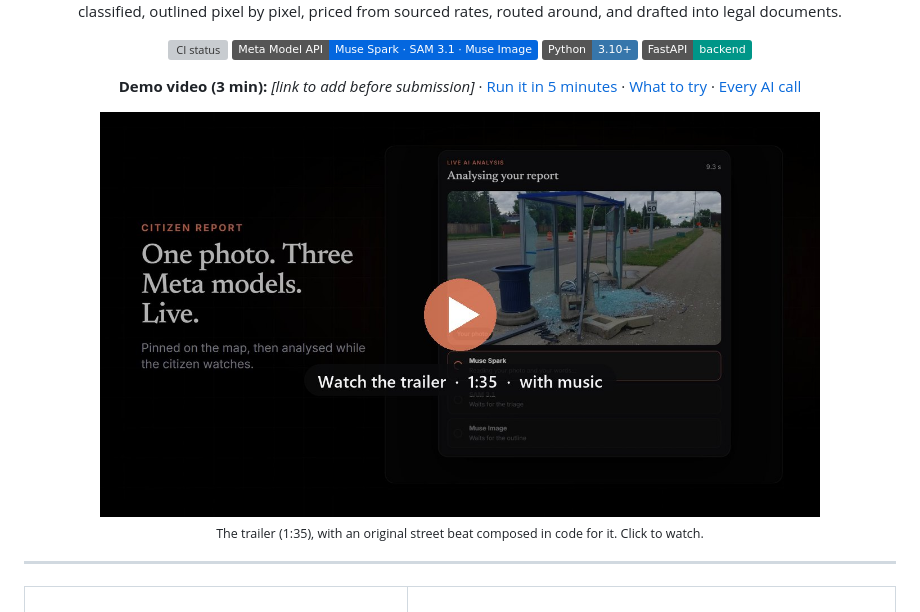
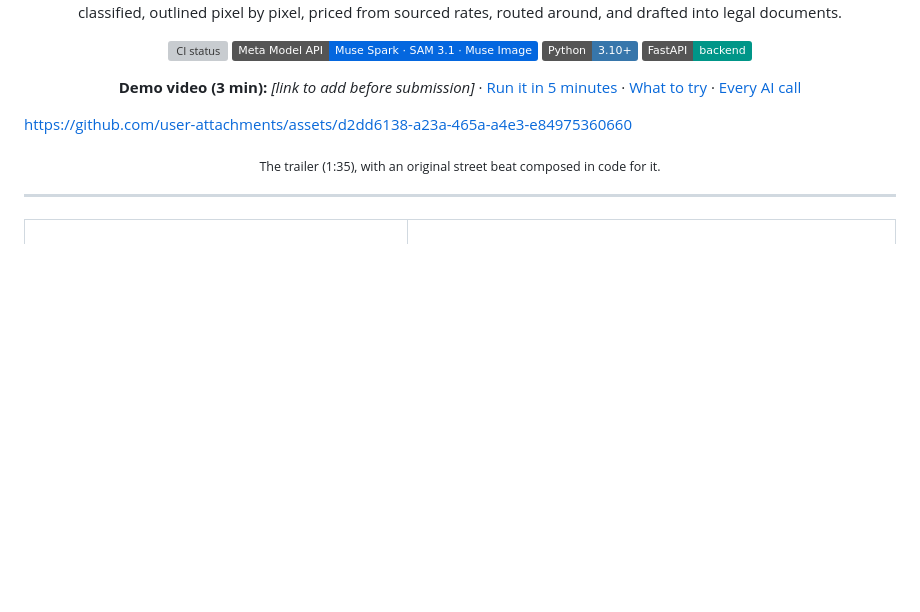
Before and after one commit to abdo0620/InfraSight, a Markdown page: README.md, the part around the change. Rendered like a GitHub page; badges without logos; blank space fills up the shorter version; grey boxes are pictures that could not be loaded.

Commit message:
Play the trailer right in the README

```diff
--- a/README.md
+++ b/README.md
@@ -24,10 +24,9 @@
   <a href="AI-FUNCTIONS.md">Every AI call</a>
 </p>
 
-<p align="center">
-  <a href="docs/video/infrasight-trailer.mp4"><img src="docs/images/trailer-poster.jpg" width="720" alt="Watch the InfraSight trailer, 1 min 35 s, with music"></a><br>
-  <sub>The trailer (1:35), with an original street beat composed in code for it. Click to watch.</sub>
-</p>
+https://github.com/user-attachments/assets/d2dd6138-a23a-465a-a4e3-e84975360660
+
+<p align="center"><sub>The trailer (1:35), with an original street beat composed in code for it.</sub></p>
 
 ---
 
```
